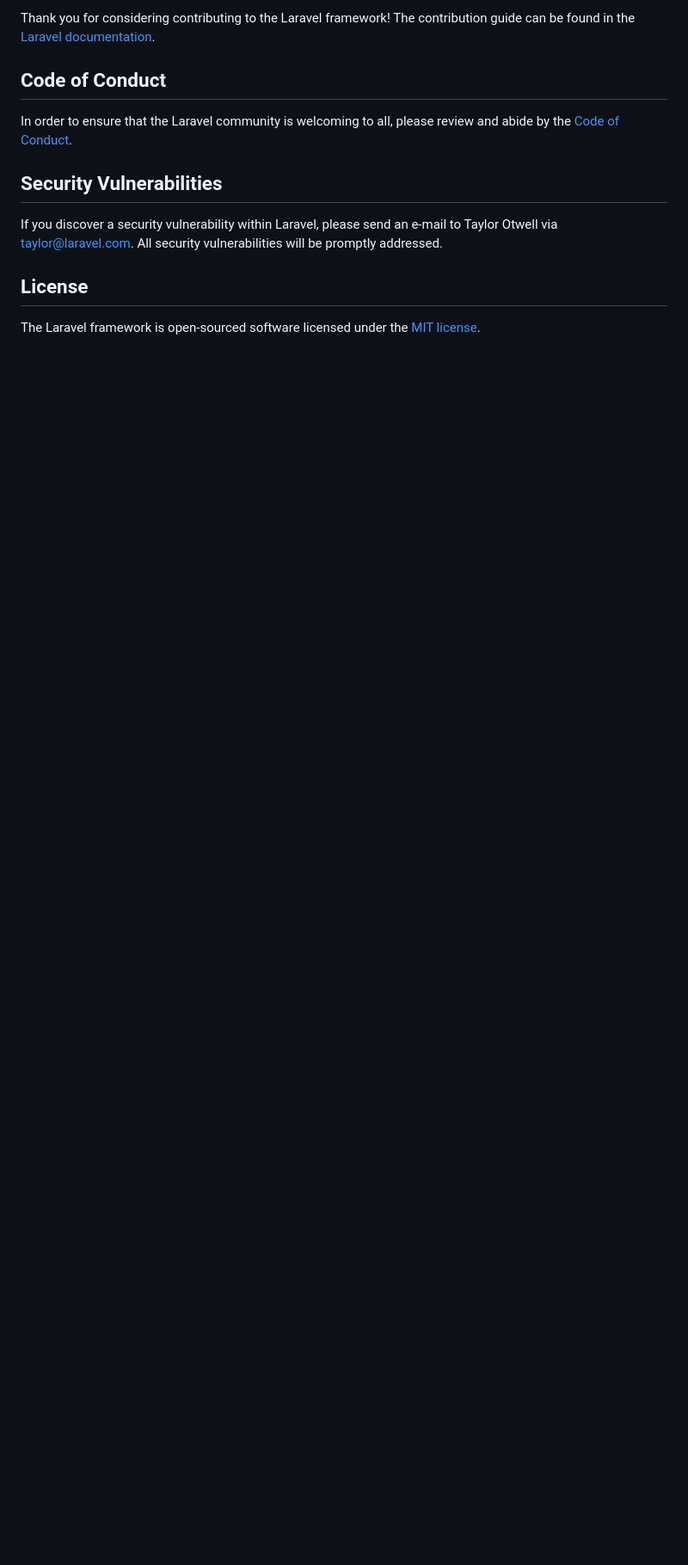
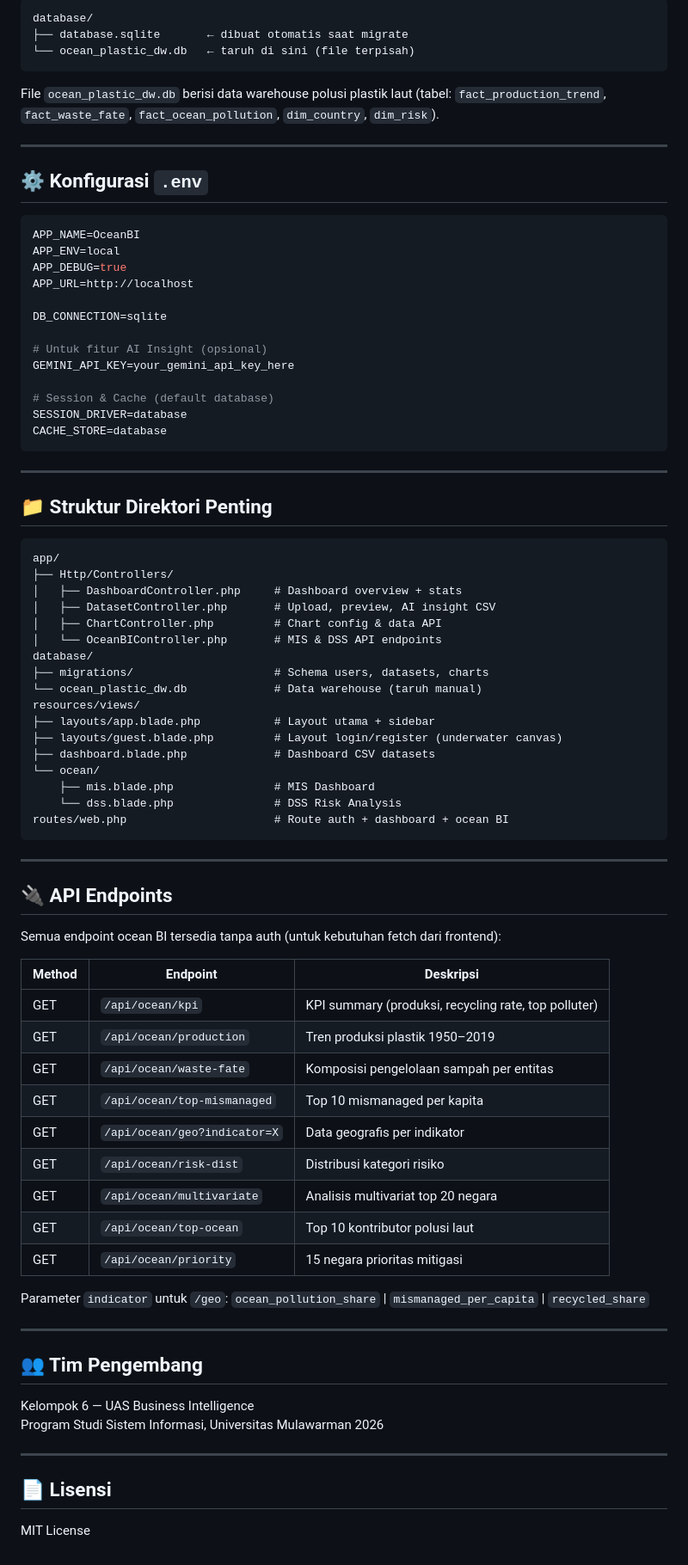
Before and after one commit to Rafanov/BI-DataWarehouse, a Markdown page: README.md, the part around one of its changes. Shown at 86% size. GitHub-like rendering; blank space fills up the shorter version.

````diff
--- a/README.md
+++ b/README.md
@@ -45,14 +85,85 @@ Boost provides your agent 15+ tools and skills that help agents build Laravel ap
 
-Thank you for considering contributing to the Laravel framework! The contribution guide can be found in the [Laravel documentation](https://laravel.com/docs/contributions).
+```
+database/
+├── database.sqlite       ← dibuat otomatis saat migrate
+└── ocean_plastic_dw.db   ← taruh di sini (file terpisah)
+```
 
-## Code of Conduct
+File `ocean_plastic_dw.db` berisi data warehouse polusi plastik laut (tabel: `fact_production_trend`, `fact_waste_fate`, `fact_ocean_pollution`, `dim_country`, `dim_risk`).
 
-In order to ensure that the Laravel community is welcoming to all, please review and abide by the [Code of Conduct](https://laravel.com/docs/contributions#code-of-conduct).
+---
 
-## Security Vulnerabilities
+## ⚙️ Konfigurasi `.env`
 
-If you discover a security vulnerability within Laravel, please send an e-mail to Taylor Otwell via [taylor@laravel.com](mailto:taylor@laravel.com). All security vulnerabilities will be promptly addressed.
+```env
+APP_NAME=OceanBI
+APP_ENV=local
+APP_DEBUG=true
+APP_URL=http://localhost
 
-## License
+DB_CONNECTION=sqlite
 
-The Laravel framework is open-sourced software licensed under the [MIT license](https://opensource.org/licenses/MIT).
+# Untuk fitur AI Insight (opsional)
+GEMINI_API_KEY=your_gemini_api_key_here
+
+# Session & Cache (default database)
+SESSION_DRIVER=database
+CACHE_STORE=database
+```
+
+---
+
+## 📁 Struktur Direktori Penting
+
+```
+app/
+├── Http/Controllers/
+│   ├── DashboardController.php     # Dashboard overview + stats
+│   ├── DatasetController.php       # Upload, preview, AI insight CSV
+│   ├── ChartController.php         # Chart config & data API
+│   └── OceanBIController.php       # MIS & DSS API endpoints
+database/
+├── migrations/                     # Schema users, datasets, charts
+└── ocean_plastic_dw.db             # Data warehouse (taruh manual)
+resources/views/
+├── layouts/app.blade.php           # Layout utama + sidebar
+├── layouts/guest.blade.php         # Layout login/register (underwater canvas)
+├── dashboard.blade.php             # Dashboard CSV datasets
+└── ocean/
+    ├── mis.blade.php               # MIS Dashboard
+    └── dss.blade.php               # DSS Risk Analysis
+routes/web.php                      # Route auth + dashboard + ocean BI
+```
+
+---
+
+## 🔌 API Endpoints
+
+Semua endpoint ocean BI tersedia tanpa auth (untuk kebutuhan fetch dari frontend):
+
+| Method | Endpoint | Deskripsi |
+|---|---|---|
+| GET | `/api/ocean/kpi` | KPI summary (produksi, recycling rate, top polluter) |
+| GET | `/api/ocean/production` | Tren produksi plastik 1950–2019 |
+| GET | `/api/ocean/waste-fate` | Komposisi pengelolaan sampah per entitas |
+| GET | `/api/ocean/top-mismanaged` | Top 10 mismanaged per kapita |
+| GET | `/api/ocean/geo?indicator=X` | Data geografis per indikator |
+| GET | `/api/ocean/risk-dist` | Distribusi kategori risiko |
+| GET | `/api/ocean/multivariate` | Analisis multivariat top 20 negara |
+| GET | `/api/ocean/top-ocean` | Top 10 kontributor polusi laut |
+| GET | `/api/ocean/priority` | 15 negara prioritas mitigasi |
+
+Parameter `indicator` untuk `/geo`: `ocean_pollution_share` | `mismanaged_per_capita` | `recycled_share`
+
+---
+
+## 👥 Tim Pengembang
+
+Kelompok 6 — UAS Business Intelligence
+Program Studi Sistem Informasi, Universitas Mulawarman 2026
+
+---
+
+## 📄 Lisensi
+
+MIT License
````
Also changed, not shown: other parts of README.md (+67 -27 lines).
